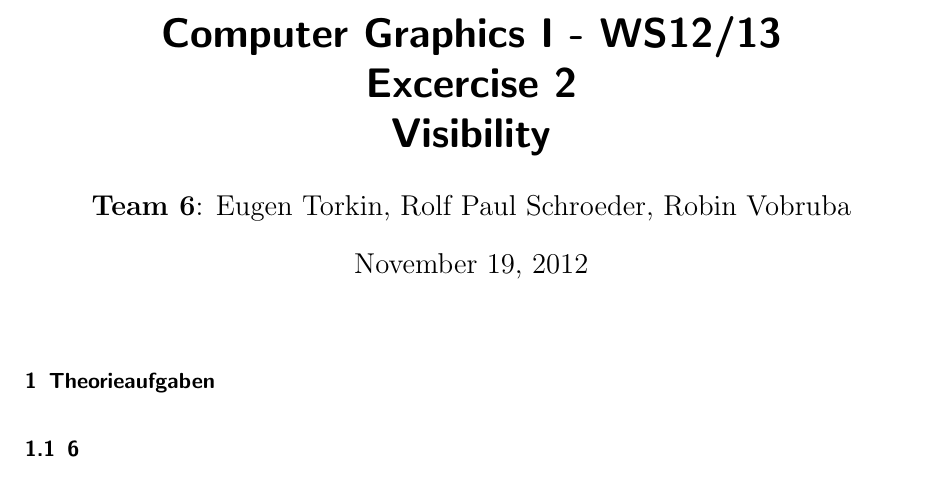
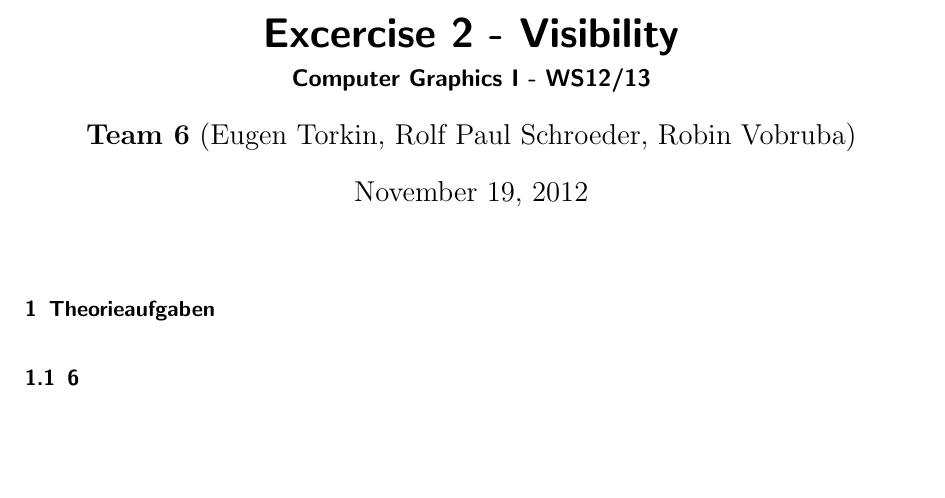
Before and after one commit to hoijui/CG1, a LaTeX document (ex02/doc/doc.tex): part of the page, cut at the place of the change, the shorter picture padded with empty space. Compiled offline with pdfLaTeX.

Commit message:
ex02: doc: make title a little nicer

```diff
--- a/ex02/doc/doc.tex
+++ b/ex02/doc/doc.tex
@@ -15,8 +15,9 @@
 \setlength{\parindent}{0pt}
 \setlength{\parskip}{10pt plus 1pt minus 1pt}
 
-\title{Computer Graphics I - WS12/13 \\ Excercise 2 \\ \emph{Visibility}}
-\author{\textbf{Team 6}: Eugen Torkin, Rolf Paul Schroeder, Robin Vobruba}
+\title{Excercise 2 - \emph{Visibility}}
+\subtitle{Computer Graphics I - WS12/13}
+\author{\textbf{Team 6} (Eugen Torkin, Rolf Paul Schroeder, Robin Vobruba)}
 \date{\today}
 
 \pdfinfo{%
```
